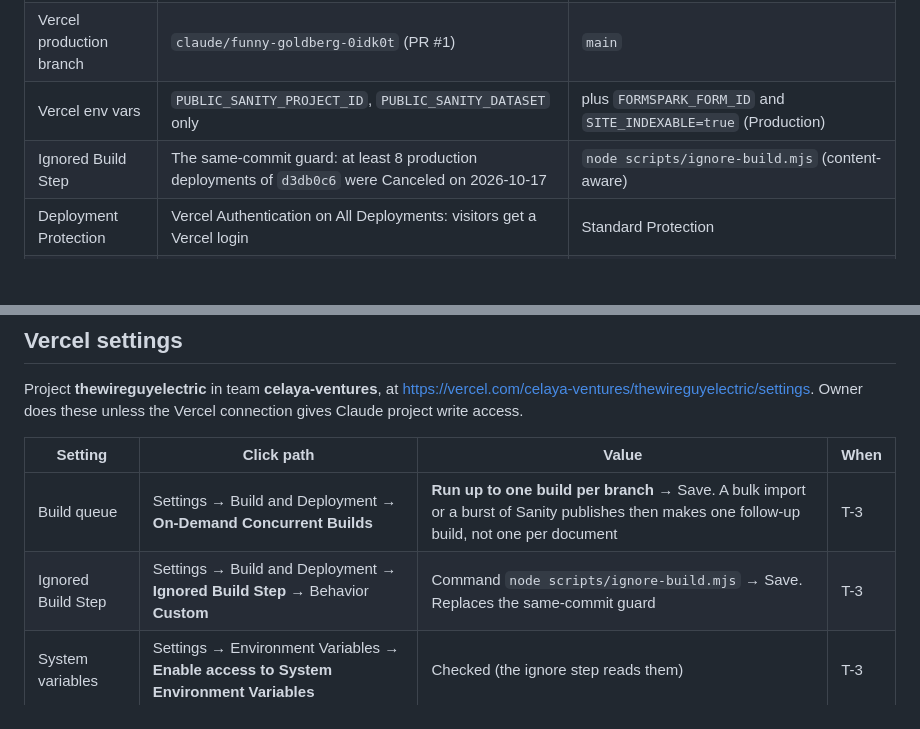
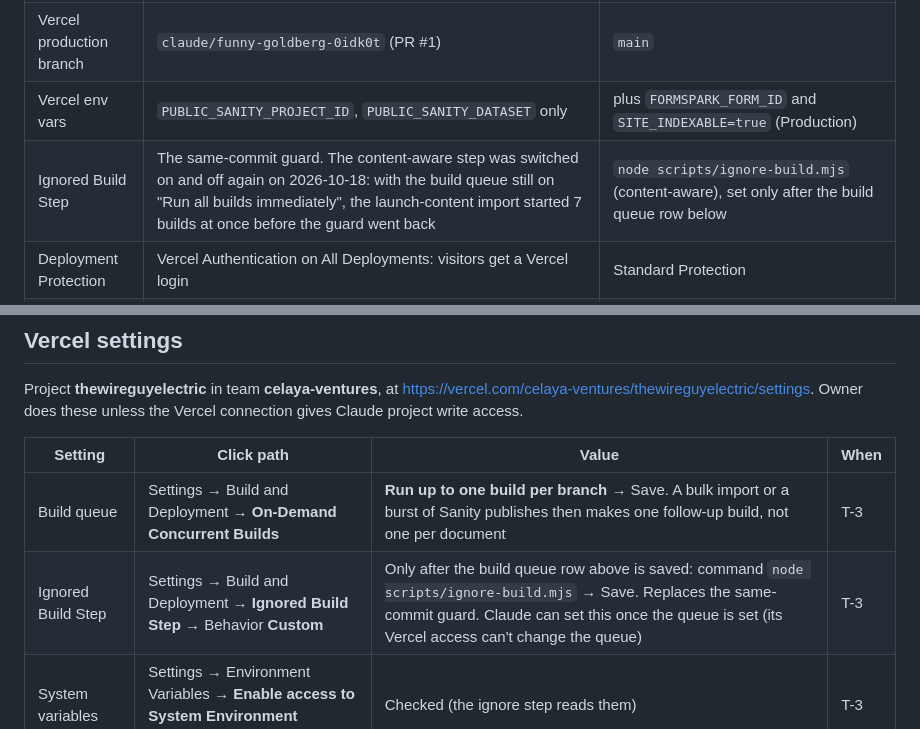
Before and after one commit to patrickcelaya/thewireguyelectric, a Markdown page: docs/LAUNCH_RUNBOOK.md, 2 parts joined by grey strips. GitHub-like rendering; blank space fills up the shorter version.

Commit message:
Runbook: set the build queue before the content-aware ignore step
Co-Authored-By: Claude Opus 5.5 <noreply@anthropic.com>
Claude-Session: https://claude.ai/code/session_01HRT4NHw4cWpEoSFvUkaBZm

```diff
--- a/docs/LAUNCH_RUNBOOK.md
+++ b/docs/LAUNCH_RUNBOOK.md
@@ -20,7 +20,7 @@ The one document for the DNS cutover from Webflow to Vercel. It says who does ea
 | DNS | At WordPress.com: apex A → Webflow, www CNAME → Webflow (TTL 14400) | Apex A and www CNAME → Vercel, TTL 300 |
 | Vercel production branch | `claude/funny-goldberg-0idk0t` (PR #1) | `main` |
 | Vercel env vars | `PUBLIC_SANITY_PROJECT_ID`, `PUBLIC_SANITY_DATASET` only | plus `FORMSPARK_FORM_ID` and `SITE_INDEXABLE=true` (Production) |
-| Ignored Build Step | The same-commit guard: at least 8 production deployments of `d3db0c6` were Canceled on 2026-10-17 | `node scripts/ignore-build.mjs` (content-aware) |
+| Ignored Build Step | The same-commit guard. The content-aware step was switched on and off again on 2026-10-18: with the build queue still on "Run all builds immediately", the launch-content import started 7 builds at once before the guard went back | `node scripts/ignore-build.mjs` (content-aware), set only after the build queue row below |
 | Deployment Protection | Vercel Authentication on All Deployments: visitors get a Vercel login | Standard Protection |
 | Domains on the project | `thewireguyelectric.vercel.app` only | plus `www.thewireguyelectric.com` (primary) and the apex redirecting to it |
 | Forms | `/api/contact` answers 503: no destination set | Formspark delivers every lead |
@@ -70,7 +70,7 @@ Project **thewireguyelectric** in team **celaya-ventures**, at https://vercel.co
 | Setting | Click path | Value | When |
 |---|---|---|---|
 | Build queue | Settings → Build and Deployment → **On-Demand Concurrent Builds** | **Run up to one build per branch** → Save. A bulk import or a burst of Sanity publishes then makes one follow-up build, not one per document | T-3 |
-| Ignored Build Step | Settings → Build and Deployment → **Ignored Build Step** → Behavior **Custom** | Command `node scripts/ignore-build.mjs` → Save. Replaces the same-commit guard | T-3 |
+| Ignored Build Step | Settings → Build and Deployment → **Ignored Build Step** → Behavior **Custom** | Only after the build queue row above is saved: command `node scripts/ignore-build.mjs` → Save. Replaces the same-commit guard. Claude can set this once the queue is set (its Vercel access can't change the queue) | T-3 |
 | System variables | Settings → Environment Variables → **Enable access to System Environment Variables** | Checked (the ignore step reads them) | T-3 |
 | Form destination | Settings → Environment Variables → **Add** | Key `FORMSPARK_FORM_ID`; value: the form ID only, not the URL; environments **Production** and **Preview** → Save | T-3 |
 | Domains | Settings → **Domains** | See [T-2](#t-2-add-the-domains-in-vercel) | T-2 |
```
